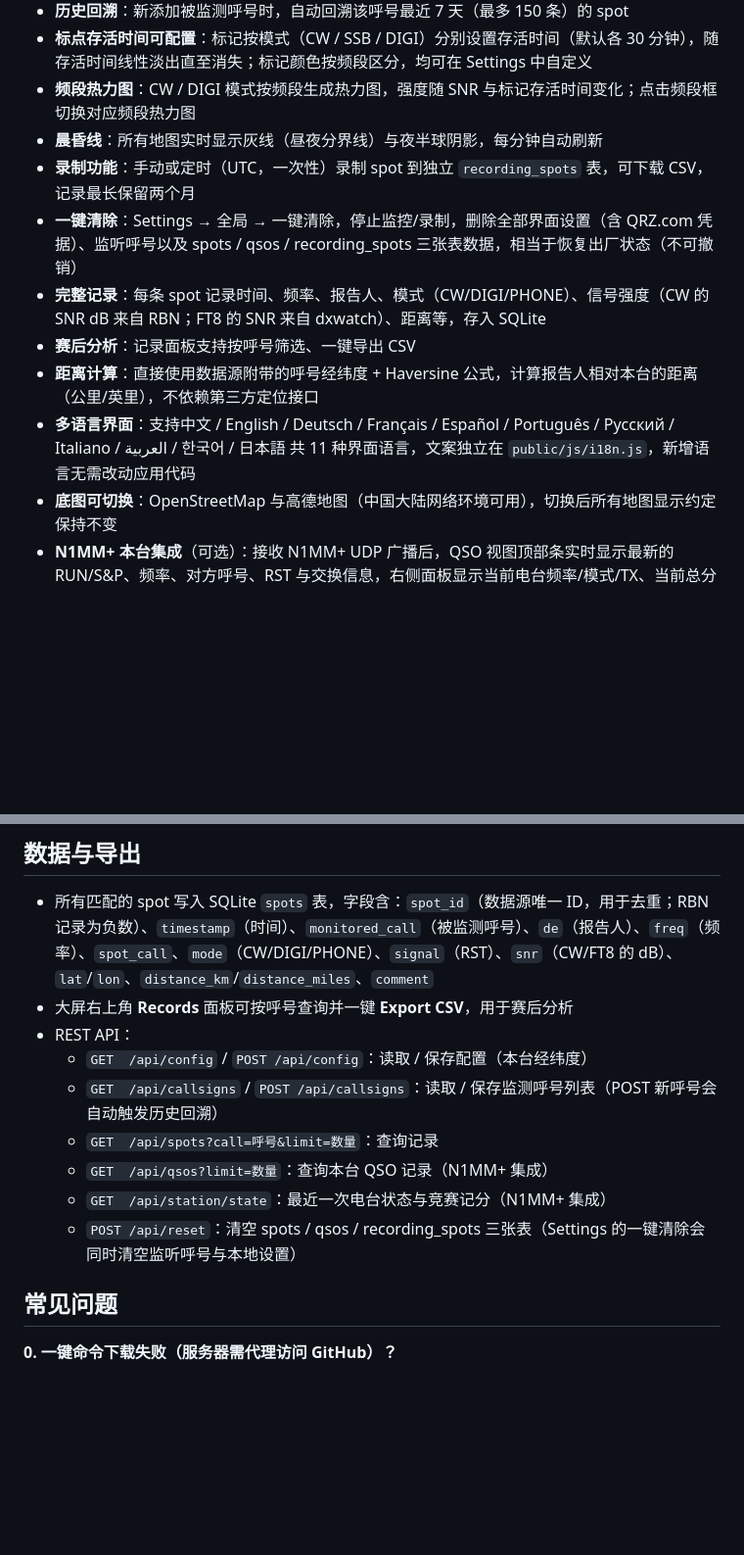
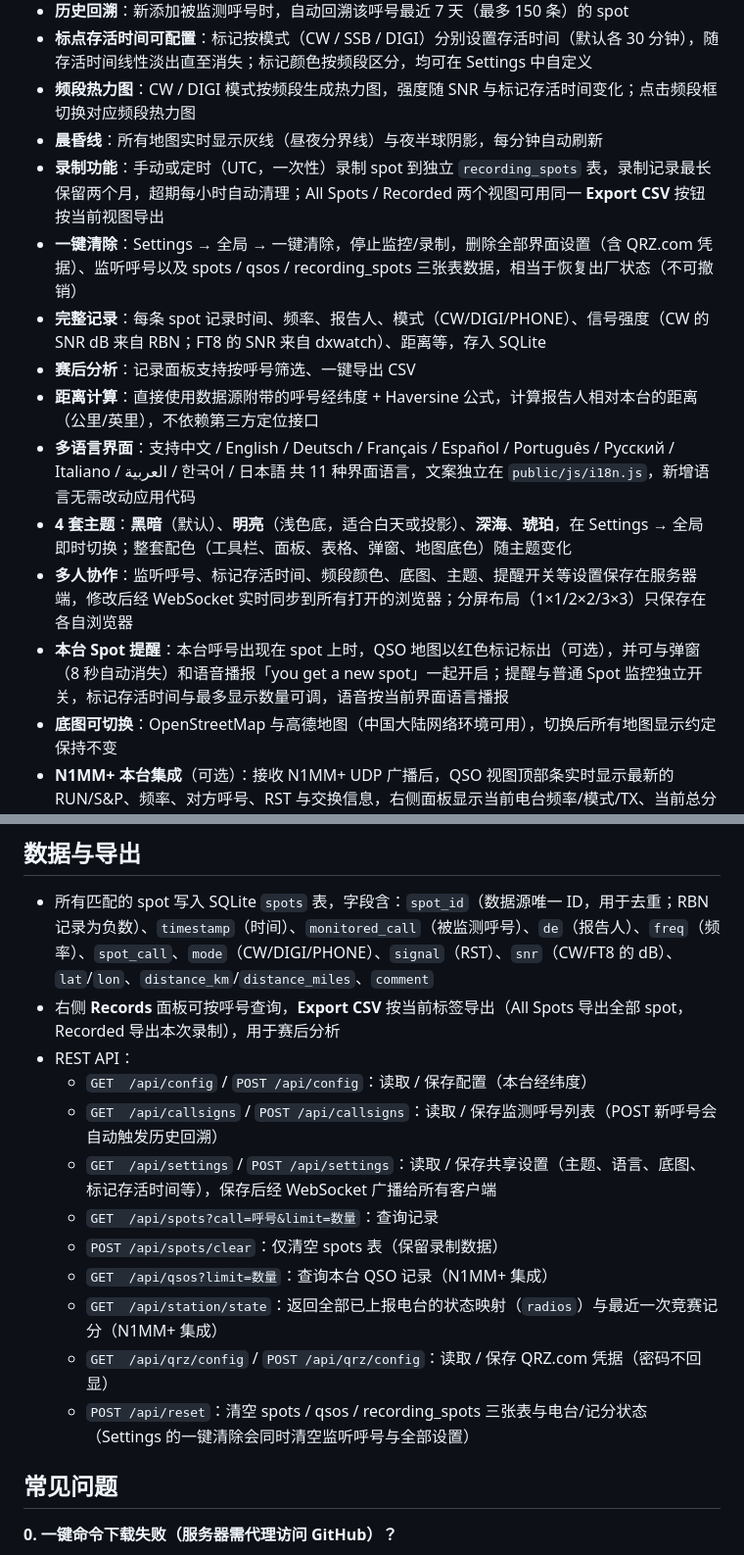
Before and after one commit to BG7TVF/dx-compass, a Markdown page: README.md, 2 parts joined by grey strips. Shown at 98% size. Rendered like a GitHub page; blank space fills up the shorter version.

```diff
--- a/README.md
+++ b/README.md
@@ -39,12 +39,15 @@ curl -fsSL https://raw.githubusercontent.com/BG7TVF/dx-compass/main/bootstrap.sh
 - **标点存活时间可配置**：标记按模式（CW / SSB / DIGI）分别设置存活时间（默认各 30 分钟），随存活时间线性淡出直至消失；标记颜色按频段区分，均可在 Settings 中自定义
 - **频段热力图**：CW / DIGI 模式按频段生成热力图，强度随 SNR 与标记存活时间变化；点击频段框切换对应频段热力图
 - **晨昏线**：所有地图实时显示灰线（昼夜分界线）与夜半球阴影，每分钟自动刷新
-- **录制功能**：手动或定时（UTC，一次性）录制 spot 到独立 `recording_spots` 表，可下载 CSV，记录最长保留两个月
+- **录制功能**：手动或定时（UTC，一次性）录制 spot 到独立 `recording_spots` 表，录制记录最长保留两个月，超期每小时自动清理；All Spots / Recorded 两个视图可用同一 **Export CSV** 按钮按当前视图导出
 - **一键清除**：Settings → 全局 → 一键清除，停止监控/录制，删除全部界面设置（含 QRZ.com 凭据）、监听呼号以及 spots / qsos / recording_spots 三张表数据，相当于恢复出厂状态（不可撤销）
 - **完整记录**：每条 spot 记录时间、频率、报告人、模式（CW/DIGI/PHONE）、信号强度（CW 的 SNR dB 来自 RBN；FT8 的 SNR 来自 dxwatch）、距离等，存入 SQLite
 - **赛后分析**：记录面板支持按呼号筛选、一键导出 CSV
 - **距离计算**：直接使用数据源附带的呼号经纬度 + Haversine 公式，计算报告人相对本台的距离（公里/英里），不依赖第三方定位接口
 - **多语言界面**：支持中文 / English / Deutsch / Français / Español / Português / Русский / Italiano / العربية / 한국어 / 日本語 共 11 种界面语言，文案独立在 `public/js/i18n.js`，新增语言无需改动应用代码
+- **4 套主题**：**黑暗**（默认）、**明亮**（浅色底，适合白天或投影）、**深海**、**琥珀**，在 Settings → 全局 即时切换；整套配色（工具栏、面板、表格、弹窗、地图底色）随主题变化
+- **多人协作**：监听呼号、标记存活时间、频段颜色、底图、主题、提醒开关等设置保存在服务器端，修改后经 WebSocket 实时同步到所有打开的浏览器；分屏布局（1×1/2×2/3×3）只保存在各自浏览器
+- **本台 Spot 提醒**：本台呼号出现在 spot 上时，QSO 地图以红色标记标出（可选），并可与弹窗（8 秒自动消失）和语音播报「you get a new spot」一起开启；提醒与普通 Spot 监控独立开关，标记存活时间与最多显示数量可调，语音按当前界面语言播报
 - **底图可切换**：OpenStreetMap 与高德地图（中国大陆网络环境可用），切换后所有地图显示约定保持不变
 - **N1MM+ 本台集成**（可选）：接收 N1MM+ UDP 广播后，QSO 视图顶部条实时显示最新的 RUN/S&P、频率、对方呼号、RST 与交换信息，右侧面板显示当前电台频率/模式/TX、当前总分（QSO/乘数/点数/Score）、上一个 QSO 与 QSO 速率图表；一键切换全屏 **QSO 地图**，每个 QSO 按频段着色并从本台位置画大圆线，新乘数带 M 徽章，全部持久化到 `qsos` 表
 
@@ -272,14 +276,17 @@ journalctl --user -u dx-compass -f     # 实时查看日志
 ## 数据与导出
 
 - 所有匹配的 spot 写入 SQLite `spots` 表，字段含：`spot_id`（数据源唯一 ID，用于去重；RBN 记录为负数）、`timestamp`（时间）、`monitored_call`（被监测呼号）、`de`（报告人）、`freq`（频率）、`spot_call`、`mode`（CW/DIGI/PHONE）、`signal`（RST）、`snr`（CW/FT8 的 dB）、`lat`/`lon`、`distance_km`/`distance_miles`、`comment`
-- 大屏右上角 **Records** 面板可按呼号查询并一键 **Export CSV**，用于赛后分析
+- 右侧 **Records** 面板可按呼号查询，**Export CSV** 按当前标签导出（All Spots 导出全部 spot，Recorded 导出本次录制），用于赛后分析
 - REST API：
   - `GET  /api/config` / `POST /api/config`：读取 / 保存配置（本台经纬度）
   - `GET  /api/callsigns` / `POST /api/callsigns`：读取 / 保存监测呼号列表（POST 新呼号会自动触发历史回溯）
+  - `GET  /api/settings` / `POST /api/settings`：读取 / 保存共享设置（主题、语言、底图、标记存活时间等），保存后经 WebSocket 广播给所有客户端
   - `GET  /api/spots?call=呼号&limit=数量`：查询记录
+  - `POST /api/spots/clear`：仅清空 spots 表（保留录制数据）
   - `GET  /api/qsos?limit=数量`：查询本台 QSO 记录（N1MM+ 集成）
-  - `GET  /api/station/state`：最近一次电台状态与竞赛记分（N1MM+ 集成）
-  - `POST /api/reset`：清空 spots / qsos / recording_spots 三张表（Settings 的一键清除会同时清空监听呼号与本地设置）
+  - `GET  /api/station/state`：返回全部已上报电台的状态映射（`radios`）与最近一次竞赛记分（N1MM+ 集成）
+  - `GET  /api/qrz/config` / `POST /api/qrz/config`：读取 / 保存 QRZ.com 凭据（密码不回显）
+  - `POST /api/reset`：清空 spots / qsos / recording_spots 三张表与电台/记分状态（Settings 的一键清除会同时清空监听呼号与全部设置）
 
 ## 常见问题
 
```
Also changed, not shown: other parts of README.md (+9 -8 lines).
